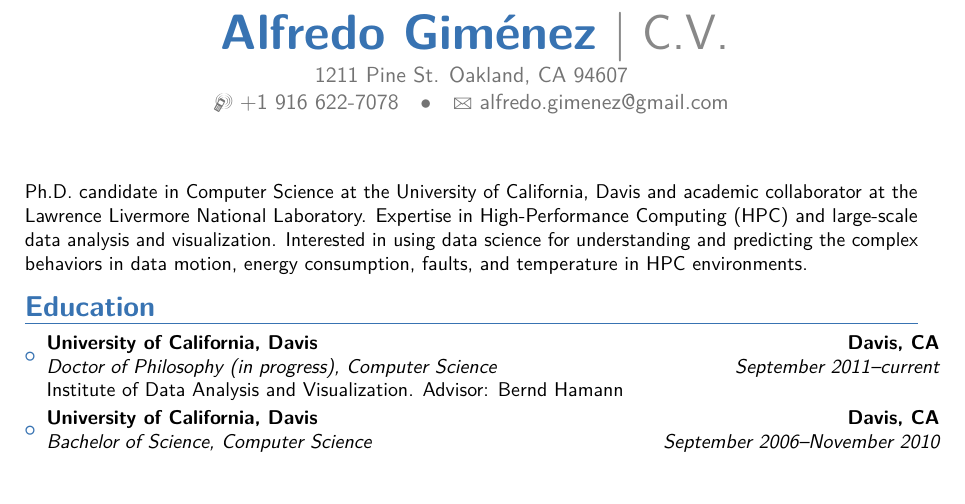
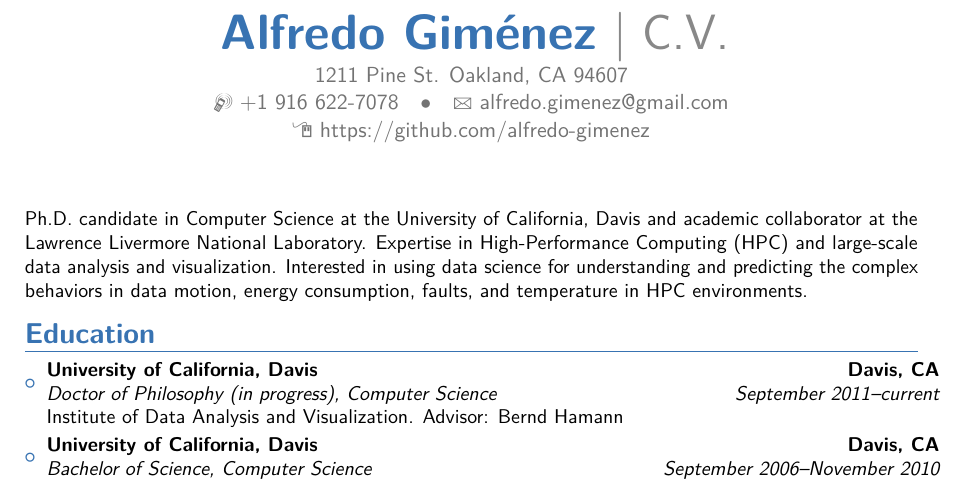
Before and after one commit to alfredo-gimenez/cv, a LaTeX CV (cv.tex): part of page 1 of 3, cut so that both start at the same text. The pictures show the PDF file cv.pdf that the author committed with the source.

Commit message:
Added github

```diff
--- a/cv.tex
+++ b/cv.tex
@@ -20,7 +20,7 @@
 \address{1211 Pine St. Oakland, CA 94607}{}{}% optional, remove / comment the line if not wanted; the "postcode city" and and "country" arguments can be omitted or provided empty
 \phone[mobile]{+1 916 622-7078}                   % optional, remove / comment the line if not wanted
 \email{alfredo.gimenez@gmail.com}
-%\homepage{www.myname.webs.com}                         % optional, remove / comment the line if not wanted
+\homepage{https://github.com/alfredo-gimenez}       % optional, remove / comment the line if not wanted
 %\extrainfo{additional information}                 % optional, remove / comment the line if not wanted
 %\photo[64pt][0.4pt]{picture}                       % optional, remove / comment the line if not wanted; '64pt' is the height the picture must be resized to, 0.4pt is the thickness of the frame around it (put it to 0pt for no frame) and 'picture' is the name of the picture file
 %\quote{Some quote}                                 % optional, remove / comment the line if not wanted
```
Also changed, not shown: cv.pdf.
